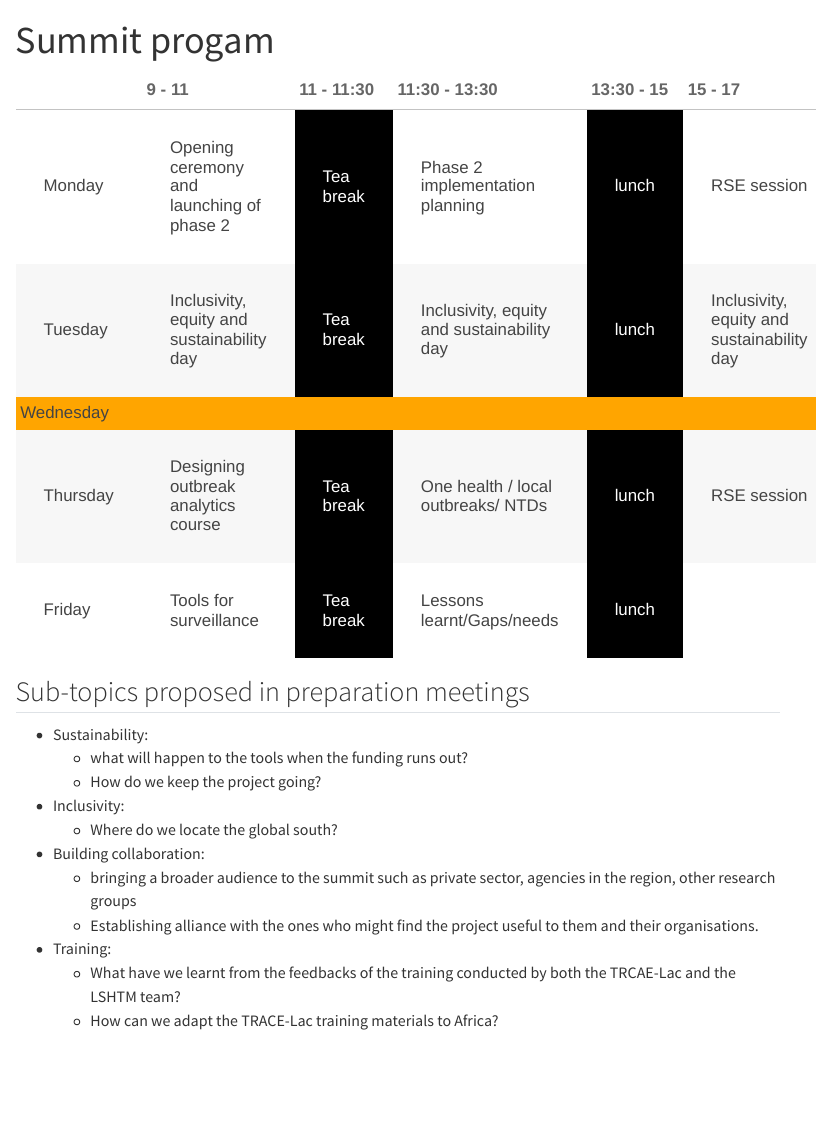
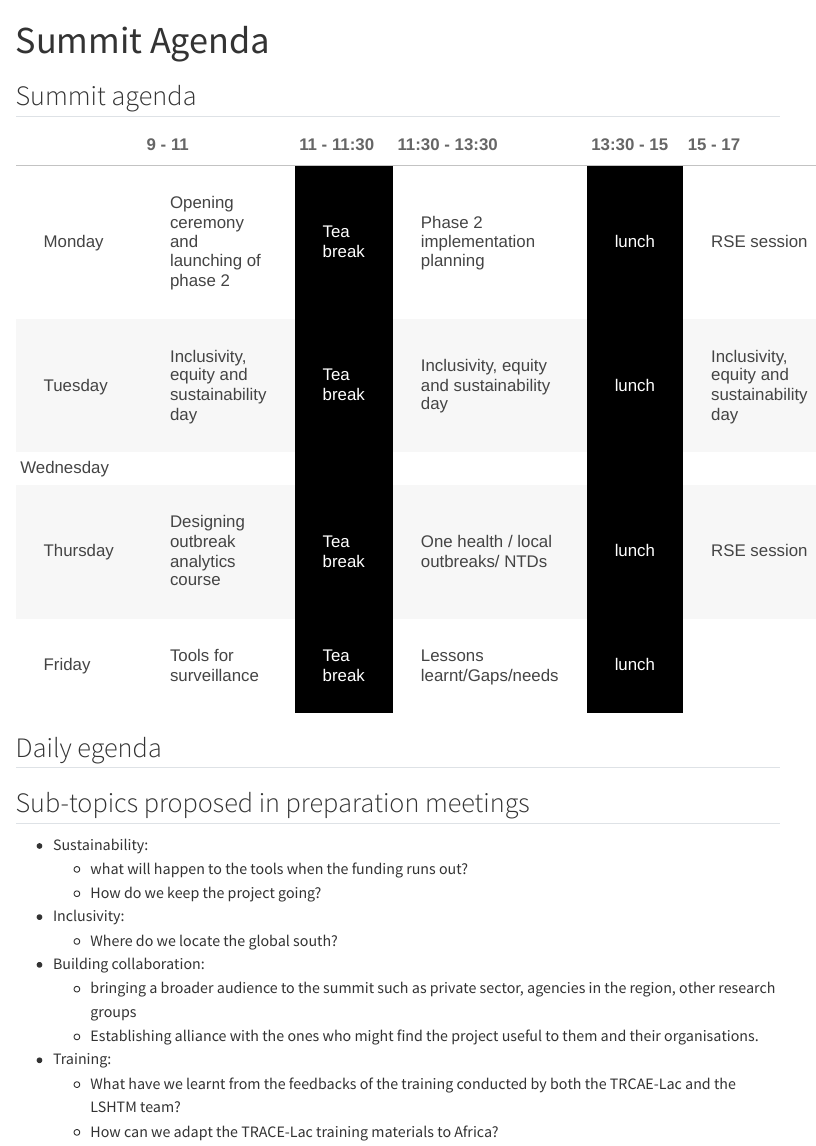
Before and after one commit to bahadzie/gam-summit, a Quarto document (schedule.qmd): the page in a window 1100 px wide, from its top. Rendered offline with R 4.5, knitr and Pandoc in place of Quarto, with nearby package versions; menus at the side of the page are left out.

Commit message:
update the text in the home schedule pages

````diff
--- a/_quarto.yml
+++ b/_quarto.yml
@@ -10,7 +10,7 @@ website:
     right:
         - text: "Home"
           href: index.qmd
-        - text: "Program"
+        - text: "Agenda"
           href: schedule.qmd
         - text: "Pre-summit Training"
           href: pre-training.qmd
--- a/schedule.qmd
+++ b/schedule.qmd
@@ -1,8 +1,8 @@
 ---
-title: "Summit progam"
+title: "Summit Agenda"
 ---
 
-
+## Summit agenda
 
 ```{r}
 #| echo: false
@@ -21,13 +21,11 @@ kableExtra::kbl() |>
   kableExtra::kable_paper("striped", font_size = 18, full_width = TRUE) |>
   kableExtra::column_spec(c(3, 5), color = 'white', background = 'black') |>
   kableExtra::row_spec(1:nrow(agenda), extra_css = "padding: 30px") |>
-  kableExtra::row_spec(3, color = 'white', background = 'orange')
+  kableExtra::row_spec(3, background = 'black')
+```
 
-  # kableExtra::scroll_box(height = "200px", width = "100%",
-  #                        box_css = "border: 1px solid #ddd; padding: 5px; ",
-  #                        extra_css = NULL,
-  #                        fixed_thead = TRUE)
-```
+
+## Daily egenda
 
 ## Sub-topics proposed in preparation meetings
 
````
Also changed, not shown: index.qmd (+5 -6 lines), _quarto.yml (35 more changed lines), 3 other files.
